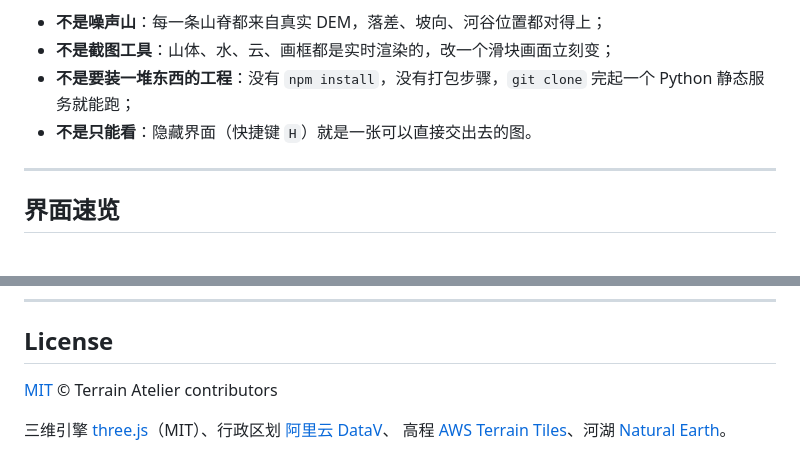
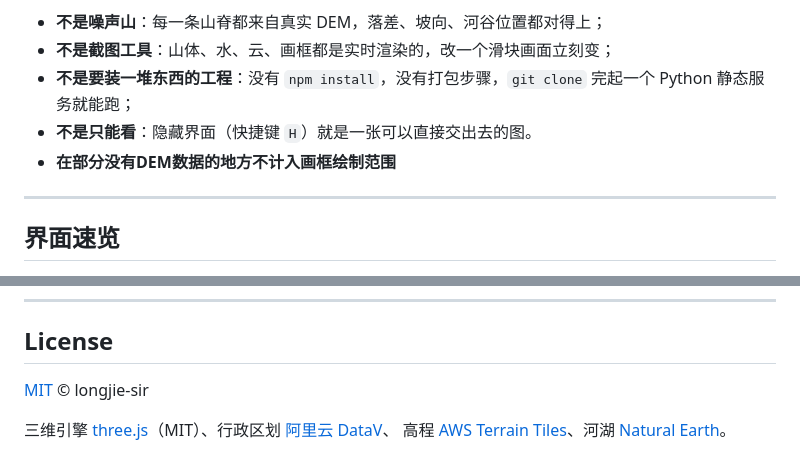
Before and after one commit to longjie-sir/style-map, a Markdown page: README.md, 2 parts joined by grey strips. Rendered like a GitHub page.

Commit message:
Revise README content and author information
Updated the README to reflect changes in authorship and clarify features.

```diff
--- a/README.md
+++ b/README.md
@@ -34,7 +34,7 @@
 - **不是截图工具**：山体、水、云、画框都是实时渲染的，改一个滑块画面立刻变；
 - **不是要装一堆东西的工程**：没有 `npm install`，没有打包步骤，`git clone` 完起一个 Python 静态服务就能跑；
 - **不是只能看**：隐藏界面（快捷键 `H`）就是一张可以直接交出去的图。
-
+- **在部分没有DEM数据的地方不计入画框绘制范围**
 ---
 
 ## 界面速览
@@ -454,7 +454,7 @@ style-map/
 
 ## License
 
-[MIT](LICENSE) © Terrain Atelier contributors
+[MIT](LICENSE) © longjie-sir
 
 三维引擎 [three.js](https://threejs.org/)（MIT）、行政区划 [阿里云 DataV](https://datav.aliyun.com/portal/school/atlas/area_selector)、
 高程 [AWS Terrain Tiles](https://registry.opendata.aws/terrain-tiles/)、河湖 [Natural Earth](https://www.naturalearthdata.com/)。
```
